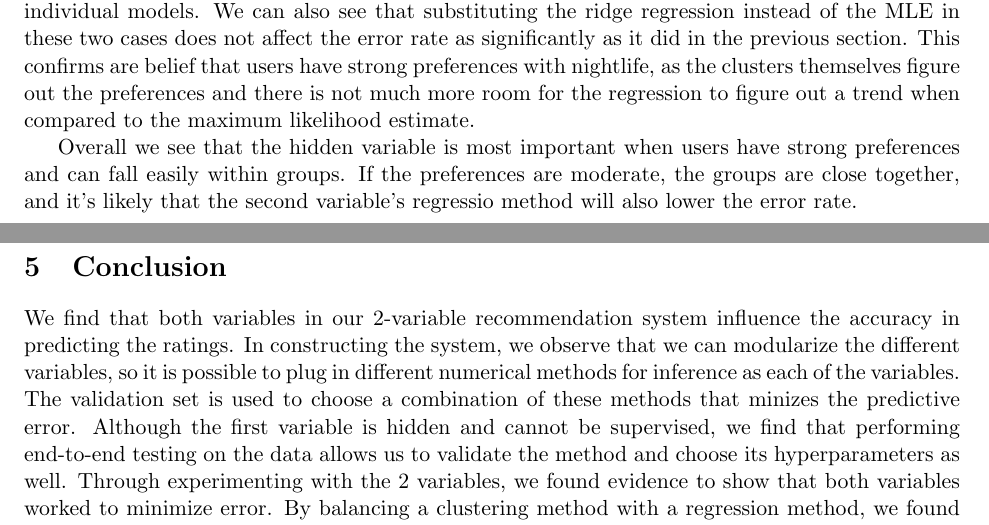
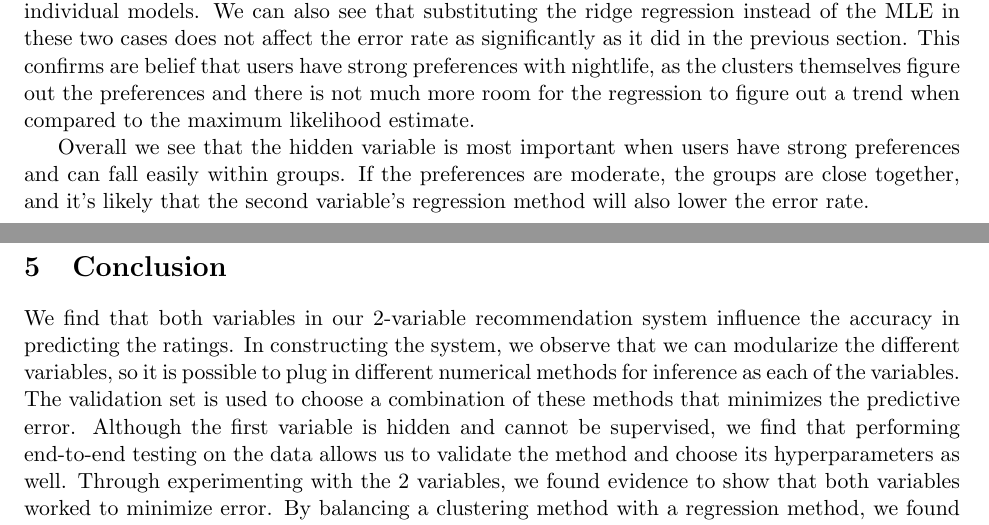
Before and after one commit to npatki/Yelp-Challenge, a LaTeX document (report/report.tex): two parts of pages 18 and 19 of 20, joined at a grey line, cut so that both start at the same text. Compiled offline with pdfLaTeX.

Commit message:
more typos

```diff
--- a/report/report.tex
+++ b/report/report.tex
@@ -522,10 +522,10 @@ As before, we can also look at the test error rates for each of these systems. T
 
 Note that the K-Neighbors seems to favor MLE in this case over all the other tested regression models. In contrast, K-Means and Gaussian Mixture both favor using ridge regression for the individual models. We can also see that substituting the ridge regression instead of the MLE in these two cases does not affect the error rate as significantly as it did in the previous section. This confirms are belief that users have strong preferences with nightlife, as the clusters themselves figure out the preferences and there is not much more room for the regression to figure out a trend when compared to the maximum likelihood estimate.
 
-Overall we see that the hidden variable is most important when users have strong preferences and can fall easily within groups. If the preferences are moderate, the groups are close together, and it's likely that the second variable's regressio method will also lower the error rate.
+Overall we see that the hidden variable is most important when users have strong preferences and can fall easily within groups. If the preferences are moderate, the groups are close together, and it's likely that the second variable's regression method will also lower the error rate.
 
 \section{Conclusion}
-We find that both variables in our 2-variable recommendation system influence the accuracy in predicting the ratings. In constructing the system, we observe that we can modularize the different variables, so it is possible to plug in different numerical methods for inference as each of the variables. The validation set is used to choose a combination of these methods that minizes the predictive error. Although the first variable is hidden and cannot be supervised, we find that performing end-to-end testing on the data allows us to validate the method and choose its hyperparameters as well. Through experimenting with the 2 variables, we found evidence to show that both variables worked to minimize error. By balancing a clustering method with a regression method, we found that 1 of the variables was able to make up for the weakness of another. For example, when user preferences were weaker, the clustering may not have been as accurate, but the regression helped to minimize remaining errors.
+We find that both variables in our 2-variable recommendation system influence the accuracy in predicting the ratings. In constructing the system, we observe that we can modularize the different variables, so it is possible to plug in different numerical methods for inference as each of the variables. The validation set is used to choose a combination of these methods that minimizes the predictive error. Although the first variable is hidden and cannot be supervised, we find that performing end-to-end testing on the data allows us to validate the method and choose its hyperparameters as well. Through experimenting with the 2 variables, we found evidence to show that both variables worked to minimize error. By balancing a clustering method with a regression method, we found that 1 of the variables was able to make up for the weakness of another. For example, when user preferences were weaker, the clustering may not have been as accurate, but the regression helped to minimize remaining errors.
 
 In the future, we wish to explore more methods of regression to use as the hidden variable. We may also explore a richer set of features using the actual review text provided with each review. This will be a good opportunity to incorporate Natural Language Processing techniques to determine if the language a user writes with also affects the overall rating.
 
```
Also changed, not shown: report/report.pdf.
